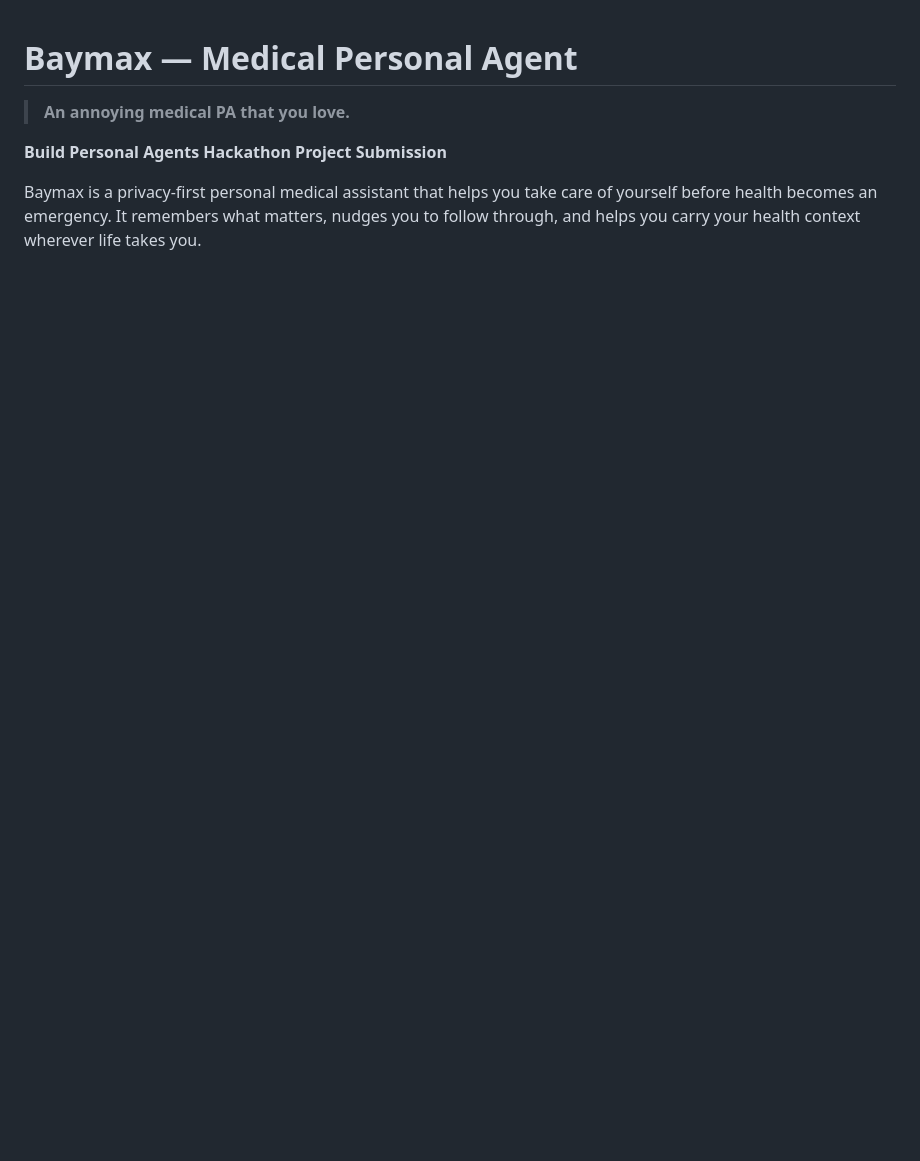
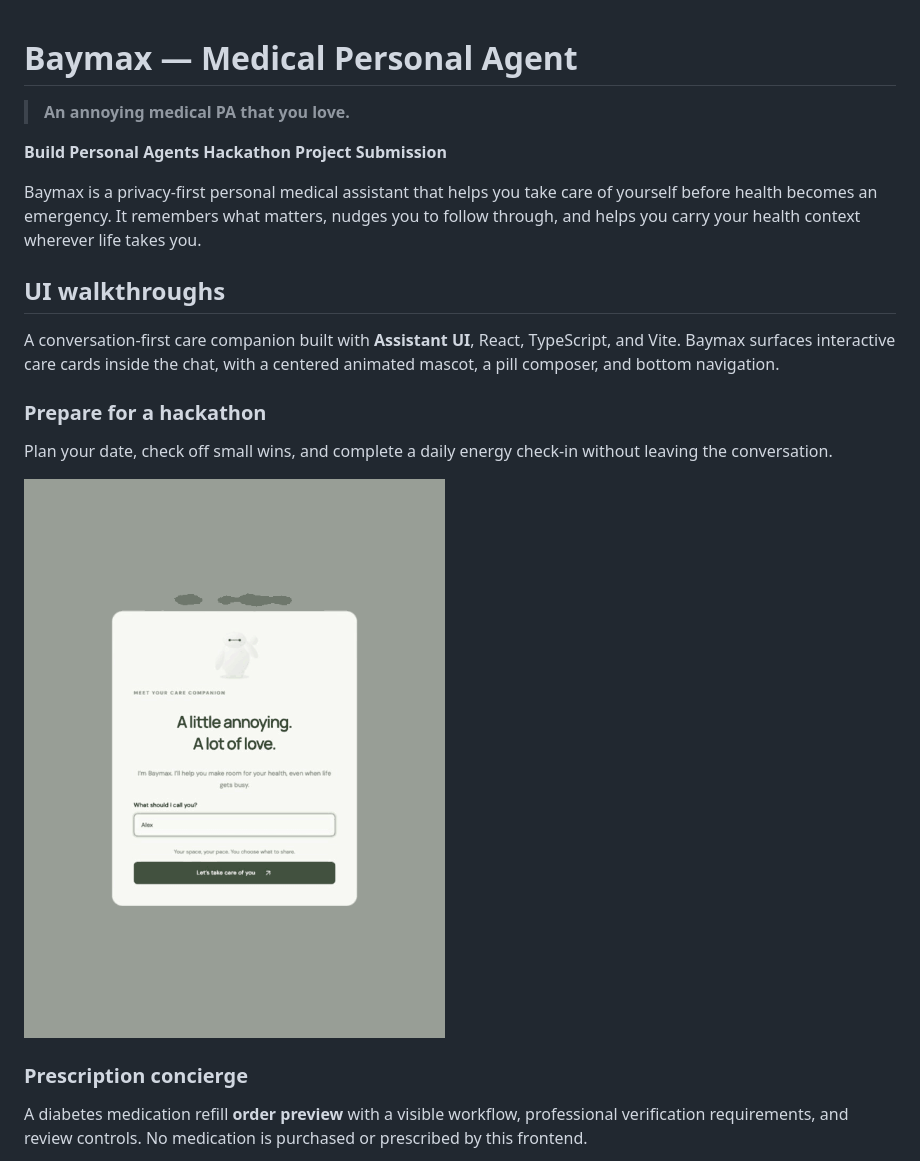
Before and after one commit to biobitworks/baymax-medical-pa, a Markdown page: README.md, the part around the change printed below. Rendered like a GitHub page; pictures changed too: docs/media/care-plan.gif (added); blank space fills up the shorter version.

```diff
--- a/README.md
+++ b/README.md
@@ -5,3 +5,18 @@
 **Build Personal Agents Hackathon Project Submission**
 
 Baymax is a privacy-first personal medical assistant that helps you take care of yourself before health becomes an emergency. It remembers what matters, nudges you to follow through, and helps you carry your health context wherever life takes you.
+
+## UI walkthroughs
+
+A conversation-first care companion built with **Assistant UI**, React, TypeScript, and Vite. Baymax surfaces interactive care cards inside the chat, with a centered animated mascot, a pill composer, and bottom navigation.
+
+### Prepare for a hackathon
+
+Plan your date, check off small wins, and complete a daily energy check-in without leaving the conversation.
+
+![Care plan and check-in walkthrough](docs/media/care-plan.gif)
+
+### Prescription concierge
+
+A diabetes medication refill **order preview** with a visible workflow, professional verification requirements, and review controls. No medication is purchased or prescribed by this frontend.
+
```
Also changed, not shown: other parts of README.md (+57 -1 lines), docs/media/baymax-animation.gif (added), docs/media/doctor-email.gif (added), docs/media/prescription-preview.gif (added), 12 other files.
